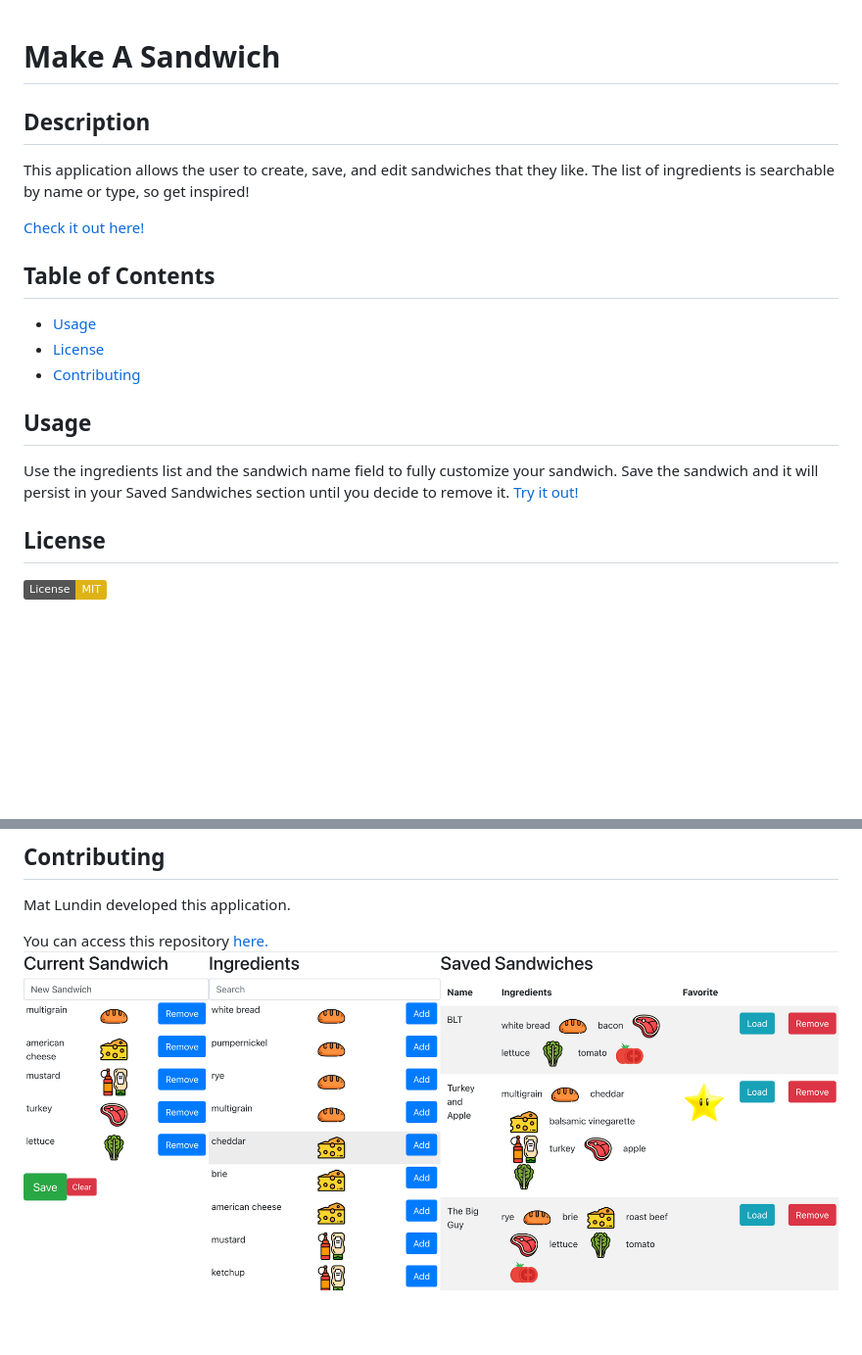
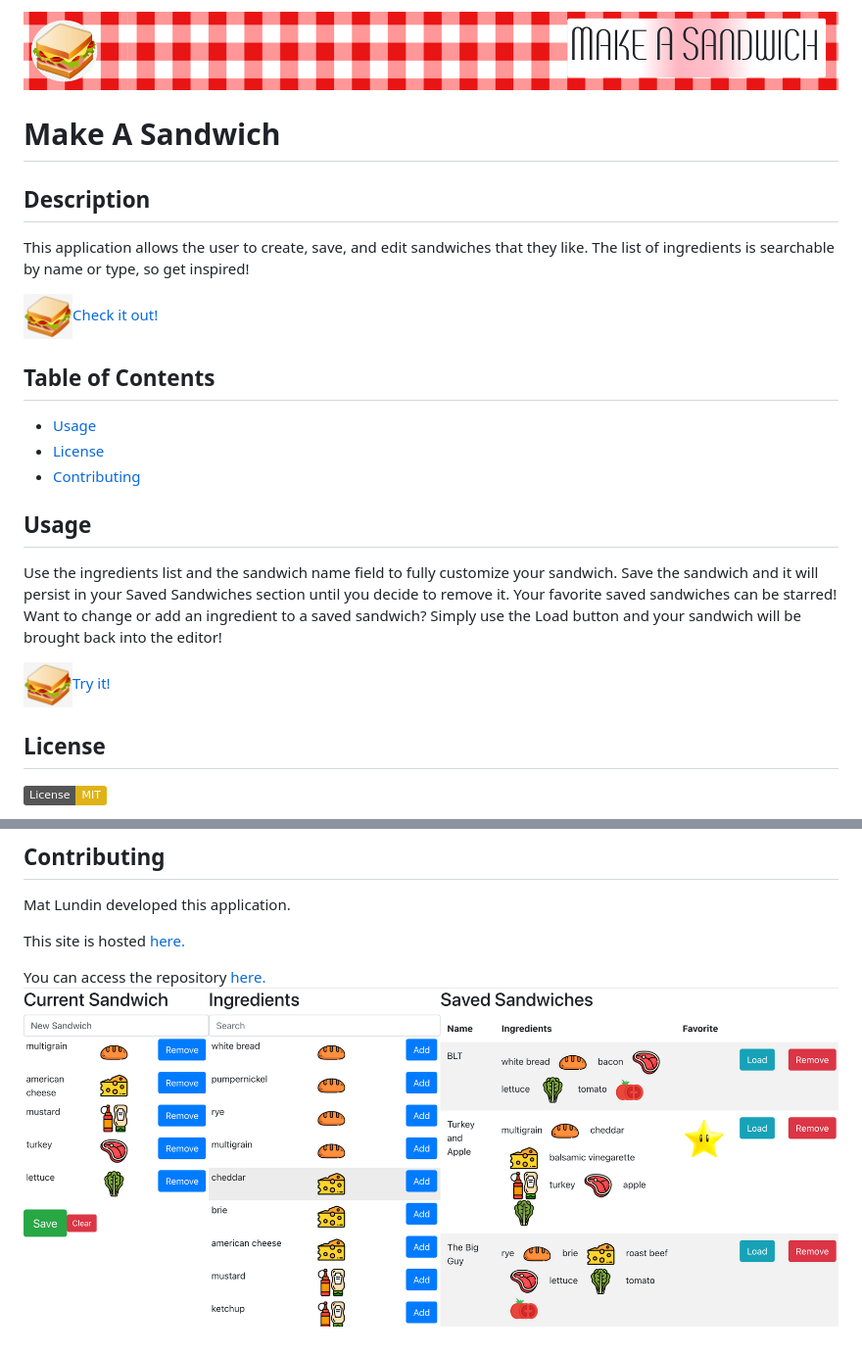
Before and after one commit to mat-lundin/makeasandwich, a Markdown page: README.md, 2 parts joined by grey strips. Shown at 98% size. GitHub-like rendering; pictures changed too: public/images/readme/header.png (added); badges without logos; blank space fills up the shorter version.

Commit message:
add images to readme

```diff
--- a/README.md
+++ b/README.md
@@ -1,9 +1,10 @@
+![header](public/images/readme/header.png)
 # Make A Sandwich
 
 ## Description
   This application allows the user to create, save, and edit sandwiches that they like. The list of ingredients is searchable by name or type, so get inspired!
 
-  [Check it out here!](https://mat-lundin.github.io/makeasandwich/)
+  [<img src="./public/images/sandwich.png" width="50" style="border-radius:27px">Check it out!](https://mat-lundin.github.io/makeasandwich/)
 
 ## Table of Contents
 - [Usage](#usage)
@@ -12,7 +13,9 @@
 
 
 ## Usage
-Use the ingredients list and the sandwich name field to fully customize your sandwich. Save the sandwich and it will persist in your Saved Sandwiches section until you decide to remove it. [Try it out!](https://mat-lundin.github.io/makeasandwich/)
+Use the ingredients list and the sandwich name field to fully customize your sandwich. Save the sandwich and it will persist in your Saved Sandwiches section until you decide to remove it. Your favorite saved sandwiches can be starred! Want to change or add an ingredient to a saved sandwich? Simply use the Load button and your sandwich will be brought back into the editor!
+
+[<img src="./public/images/sandwich.png" width="50" style="border-radius:27px">Try it!](https://mat-lundin.github.io/makeasandwich/)
 
 ## License
   [![License: MIT](https://img.shields.io/badge/License-MIT-yellow.svg)](https://opensource.org/licenses/MIT)
@@ -30,5 +33,7 @@ THE SOFTWARE IS PROVIDED "AS IS", WITHOUT WARRANTY OF ANY KIND, EXPRESS OR IMPLI
 ## Contributing
 Mat Lundin developed this application.
 
-You can access this repository [here.](https://github.com/mat-lundin/makeasandwich)
-![screenshot](public/images/MakeASandwich.png)
+This site is hosted [here.](https://mat-lundin.github.io/makeasandwich/)
+
+You can access the repository [here.](https://github.com/mat-lundin/makeasandwich)
+ [<img src="./public/images/MakeASandwich.png" style="on-hover">](https://mat-lundin.github.io/makeasandwich/)
```
